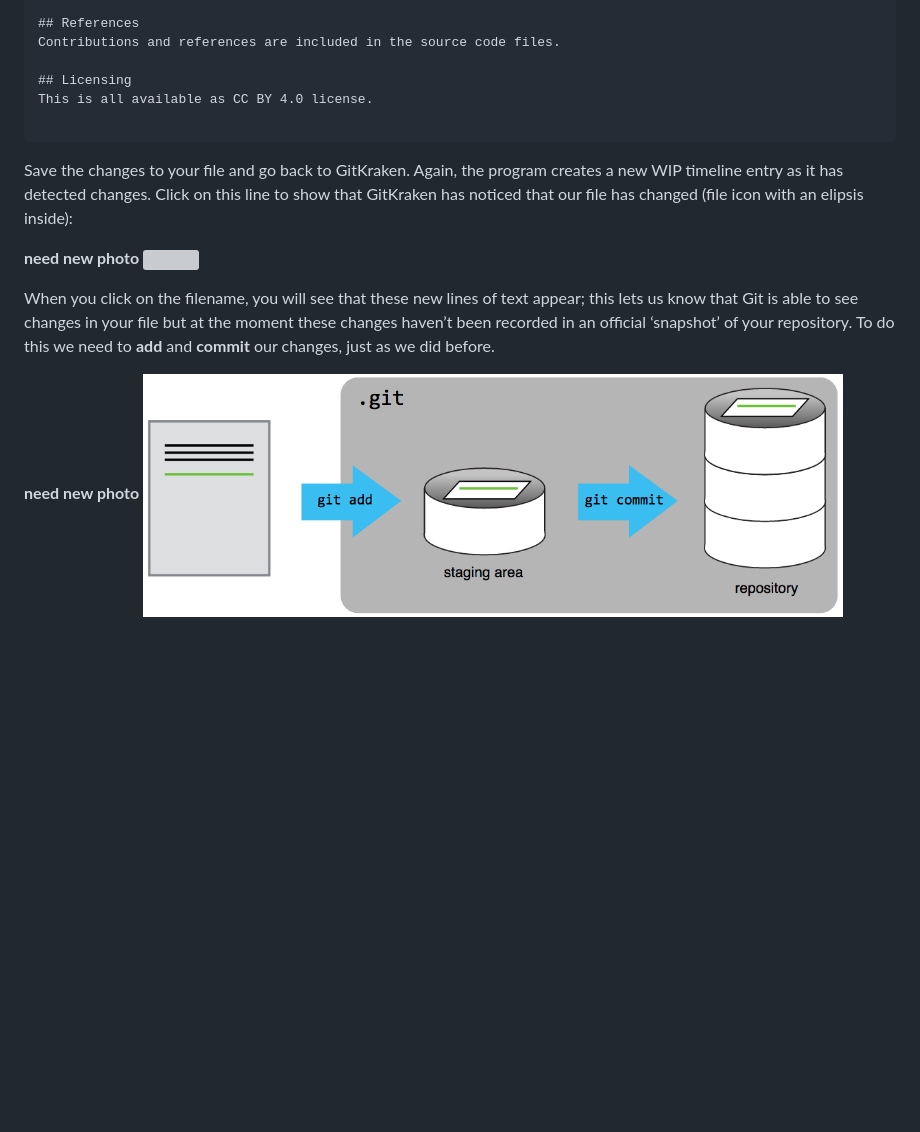
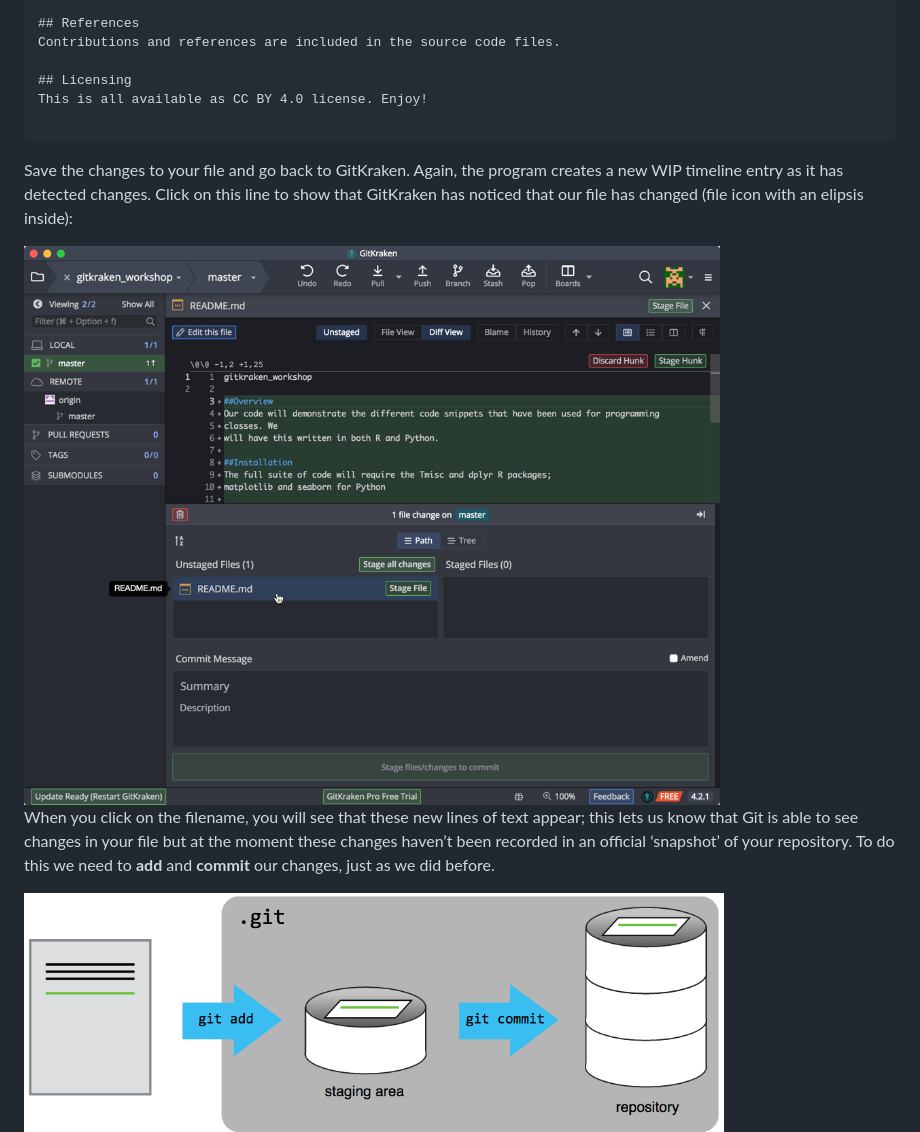
Before and after one commit to IQSS/datafest, a Markdown page: 02_GitKraken.md, the part around the change printed below. Drawn GitHub-style; pictures changed too: img/2.new-viewing_readme_diff.png (added); blank space fills up the shorter version; grey boxes are pictures that could not be loaded.

````diff
--- a/02_GitKraken.md
+++ b/02_GitKraken.md
@@ -172,18 +172,16 @@ Contributions and references are included in the source code files.
 Contributions and references are included in the source code files.
 
 ## Licensing
-This is all available as CC BY 4.0 license.
+This is all available as CC BY 4.0 license. Enjoy!
 
 ```
 
 Save the changes to your file and go back to GitKraken. Again, the program creates a new WIP timeline entry as it has detected changes. Click on this line to show that GitKraken has noticed that our file has changed (file icon with an elipsis inside):
 
-**need new photo**
-<img src="img/tracking_mars.png" width="700" align="center">
+<img src="img/2.new-viewing_readme_diff.png" width="700" align="center">
 
 When you click on the filename, you will see that these new lines of text appear; this lets us know that Git is able to see changes in your file but at the moment these changes haven’t been recorded in an official ‘snapshot’ of your repository. To do this we need to **add** and **commit** our changes, just as we did before.
 
-**need new photo**
 <img src="img/git-staging-area.png" width="700" align="center">
 
 
````
Also changed, not shown: other parts of 02_GitKraken.md (+3 -4 lines), img/2.new-post_commit_readme_change.png (added), img/2.new-pre_commit_readme_change.png (added).
